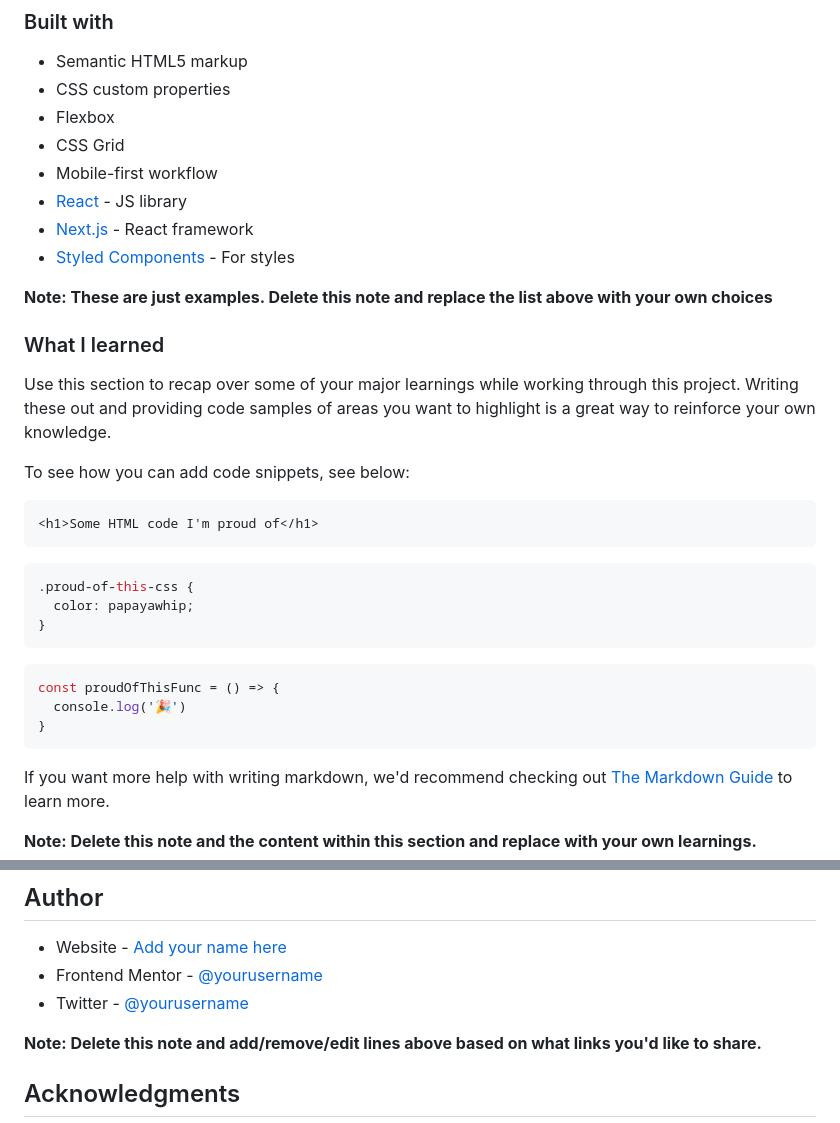
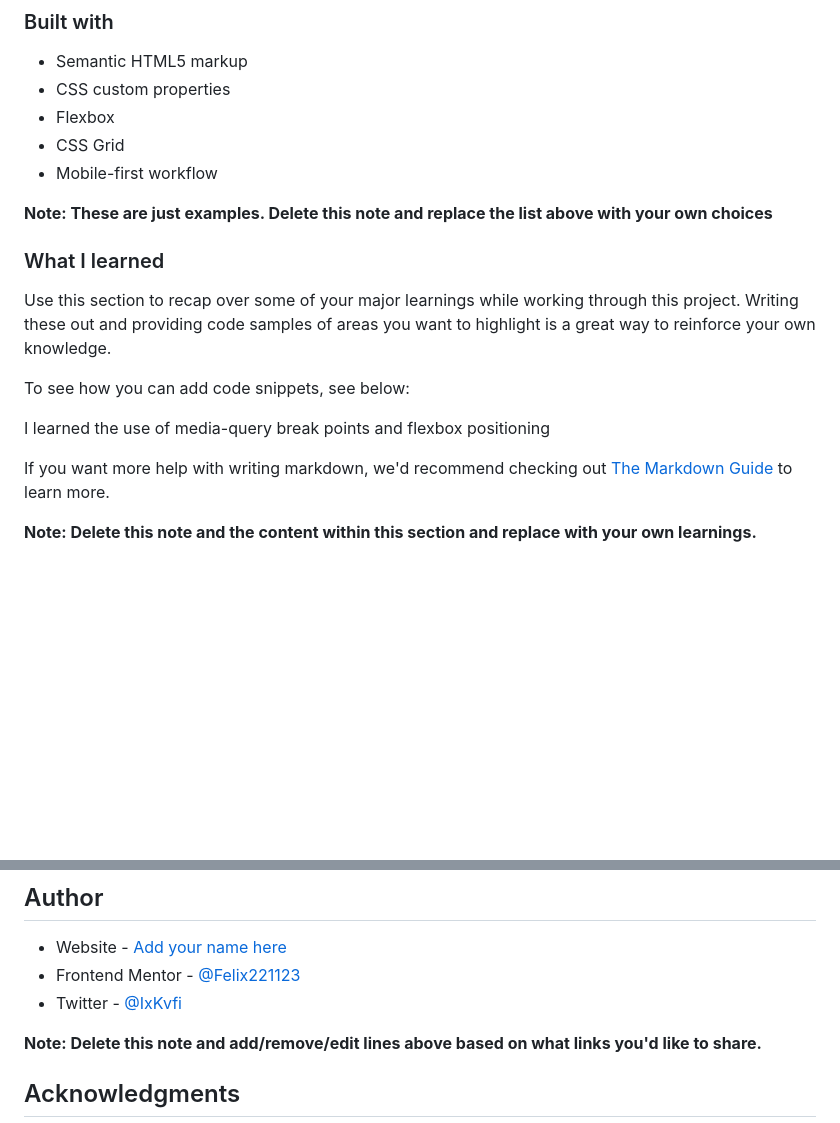
Before and after one commit to Felix221123/order-summary-component-main, a Markdown page: README-template.md, 2 parts joined by grey strips. GitHub-like rendering; blank space fills up the shorter version.

````diff
--- a/README-template.md
+++ b/README-template.md
@@ -52,9 +52,6 @@ Then crop/optimize/edit your image however you like, add it to your project, and
 - Flexbox
 - CSS Grid
 - Mobile-first workflow
-- [React](https://reactjs.org/) - JS library
-- [Next.js](https://nextjs.org/) - React framework
-- [Styled Components](https://styled-components.com/) - For styles
 
 **Note: These are just examples. Delete this note and replace the list above with your own choices**
 
@@ -64,19 +61,7 @@ Use this section to recap over some of your major learnings while working throug
 
 To see how you can add code snippets, see below:
 
-```html
-<h1>Some HTML code I'm proud of</h1>
-```
-```css
-.proud-of-this-css {
-  color: papayawhip;
-}
-```
-```js
-const proudOfThisFunc = () => {
-  console.log('🎉')
-}
-```
+I learned the use of media-query break points and flexbox positioning
 
 If you want more help with writing markdown, we'd recommend checking out [The Markdown Guide](https://www.markdownguide.org/) to learn more.
 
@@ -98,8 +83,8 @@ Use this section to outline areas that you want to continue focusing on in futur
 ## Author
 
 - Website - [Add your name here](https://www.your-site.com)
-- Frontend Mentor - [@yourusername](https://www.frontendmentor.io/profile/yourusername)
-- Twitter - [@yourusername](https://www.twitter.com/yourusername)
+- Frontend Mentor - [@Felix221123](https://www.frontendmentor.io/profile/Felix221123)
+- Twitter - [@IxKvfi](https://www.twitter.com/IxKvfi)
 
 **Note: Delete this note and add/remove/edit lines above based on what links you'd like to share.**
 
````
